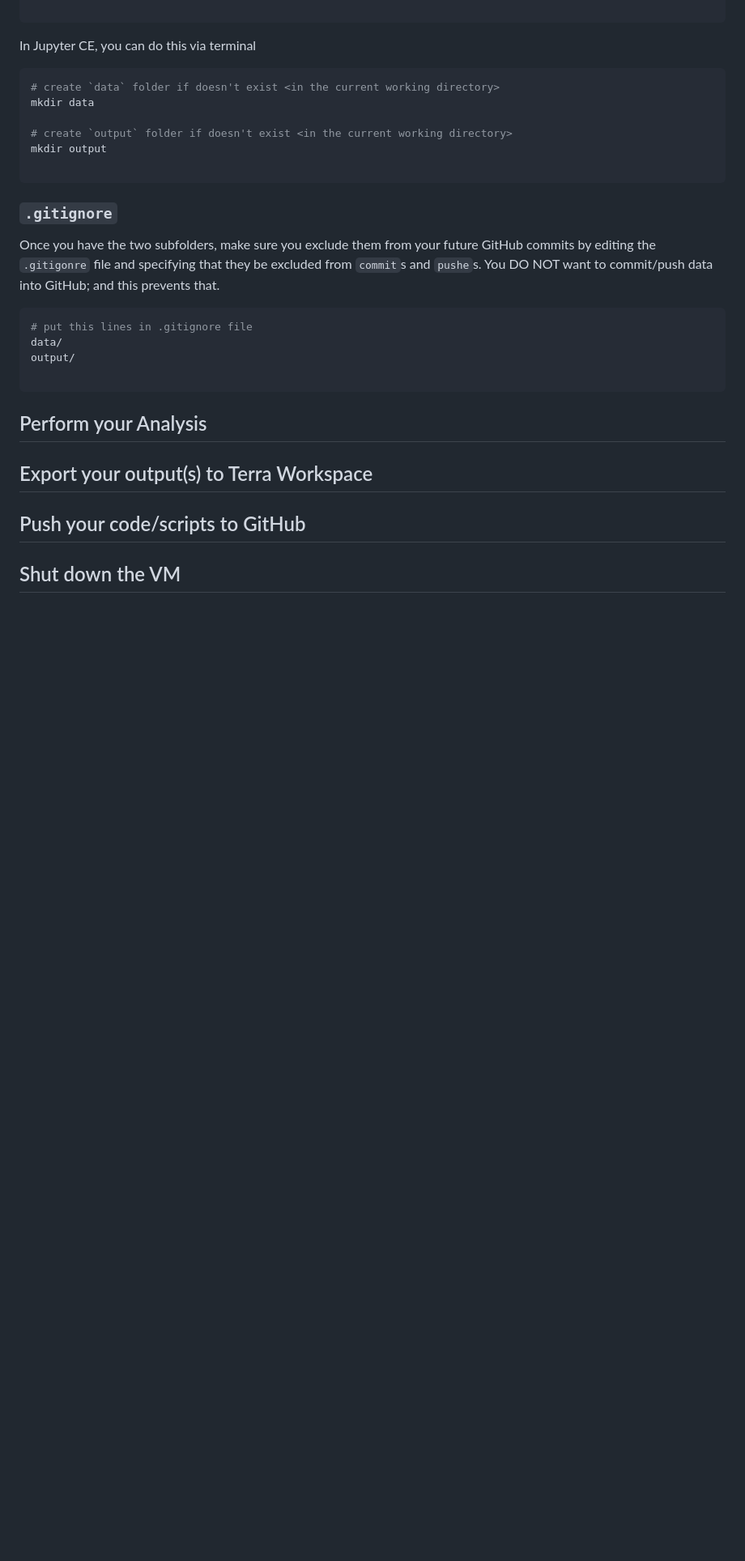
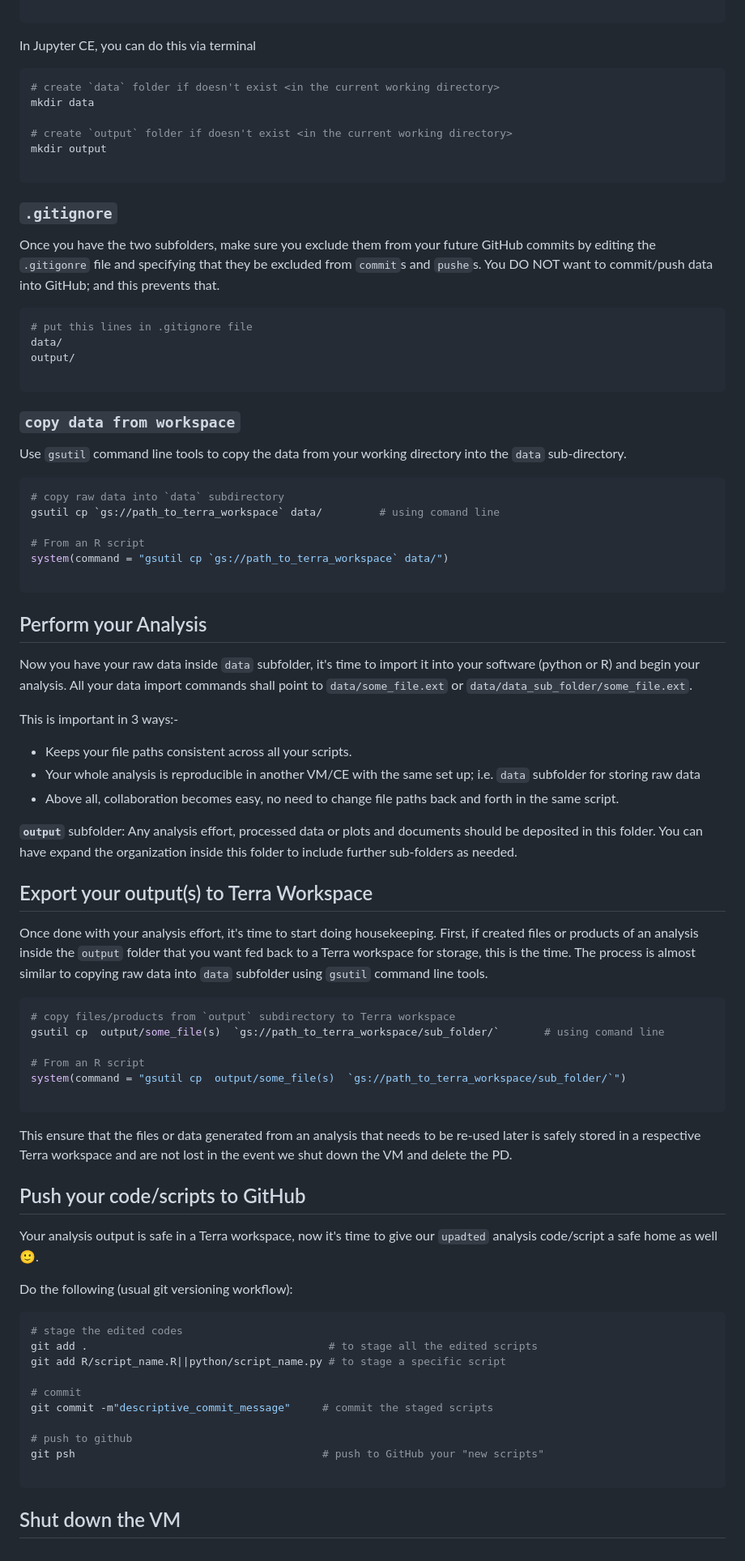
Before and after one commit to IMCM-OX/interactive-analysis-terra, a Markdown page: README.md, the part around the change. Shown: that part at 81% size. Drawn GitHub-style; blank space fills up the shorter version.

````diff
--- a/README.md
+++ b/README.md
@@ -98,21 +98,65 @@ output/
 ```
 
 
+### `copy data from workspace`
 
+Use `gsutil` command line tools to copy the data from your working directory into the `data` sub-directory.
 
+```bash
+# copy raw data into `data` subdirectory
+gsutil cp `gs://path_to_terra_workspace` data/         # using comand line
 
+# From an R script
+system(command = "gsutil cp `gs://path_to_terra_workspace` data/")
+
+```
 
 ## Perform your Analysis
 
+Now you have your raw data inside `data` subfolder, it's time to import it into your software (python or R) and begin your analysis. All your data import commands shall point to `data/some_file.ext` or `data/data_sub_folder/some_file.ext`.
+
+This is important in 3 ways:-
+
+- Keeps your file paths consistent across all your scripts.
+- Your whole analysis is reproducible in another VM/CE with the same set up; i.e. `data` subfolder for storing raw data
+- Above all, collaboration becomes easy, no need to change file paths back and forth in the same script.
+
+**`output`** subfolder:
+Any analysis effort, processed data or plots and documents should be deposited in this folder. You can have expand the organization inside this folder to include further sub-folders as needed.
 
 
 ## Export your output(s) to Terra Workspace
 
+Once done with your analysis effort, it's time to start doing housekeeping. First, if created files or products of an analysis inside the `output` folder that you want fed back to a Terra workspace for storage, this is the time. The process is almost similar to copying raw data into `data` subfolder using `gsutil` command line tools.
 
+```bash
+# copy files/products from `output` subdirectory to Terra workspace
+gsutil cp  output/some_file(s)  `gs://path_to_terra_workspace/sub_folder/`       # using comand line
+
+# From an R script
+system(command = "gsutil cp  output/some_file(s)  `gs://path_to_terra_workspace/sub_folder/`")
+
+```
+
+This ensure that the files or data generated from an analysis that needs to be re-used later is safely stored in a respective Terra workspace and are not lost in the event we shut down the VM and delete the PD.
 
 ## Push your code/scripts to GitHub
 
+Your analysis output is safe in a Terra workspace, now it's time to give our `upadted` analysis code/script a safe home as well 🙂.
 
+Do the following (usual git versioning workflow):
 
+```bash
+# stage the edited codes
+git add .                                      # to stage all the edited scripts
+git add R/script_name.R||python/script_name.py # to stage a specific script
+
+# commit
+git commit -m"descriptive_commit_message"     # commit the staged scripts
+
+# push to github
+git psh                                       # push to GitHub your "new scripts"
+
+```
 
 ## Shut down the VM
````
